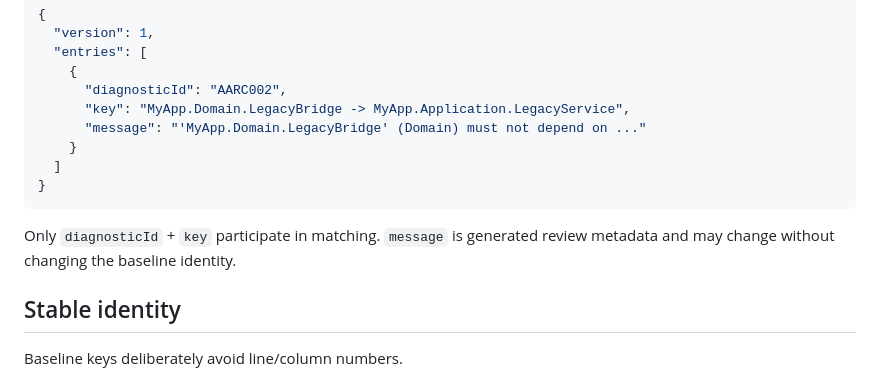
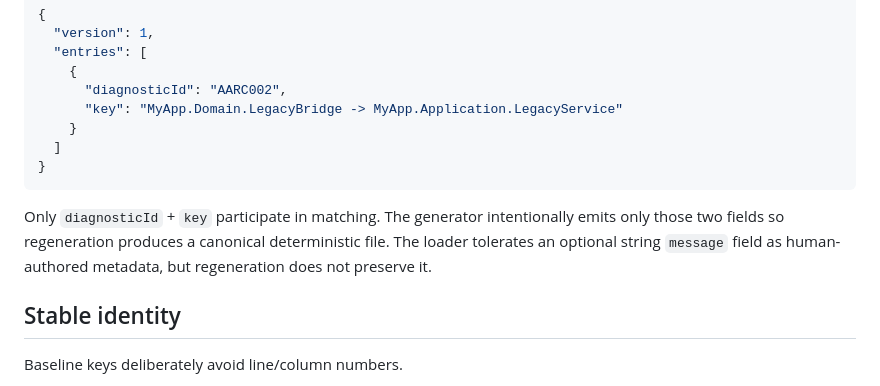
Before and after one commit to mao2009/ArchitectureAnalyzer, a Markdown page: docs/baseline.md, the part around the change. Drawn GitHub-style.

Commit message:
docs: describe canonical generated baseline entries (#48)

````diff
--- a/docs/baseline.md
+++ b/docs/baseline.md
@@ -29,15 +29,15 @@ Baseline schema v1:
   "entries": [
     {
       "diagnosticId": "AARC002",
-      "key": "MyApp.Domain.LegacyBridge -> MyApp.Application.LegacyService",
-      "message": "'MyApp.Domain.LegacyBridge' (Domain) must not depend on ..."
+      "key": "MyApp.Domain.LegacyBridge -> MyApp.Application.LegacyService"
     }
   ]
 }
 ```
 
-Only `diagnosticId` + `key` participate in matching. `message` is generated review metadata and
-may change without changing the baseline identity.
+Only `diagnosticId` + `key` participate in matching. The generator intentionally emits only
+those two fields so regeneration produces a canonical deterministic file. The loader tolerates an
+optional string `message` field as human-authored metadata, but regeneration does not preserve it.
 
 ## Stable identity
 
````
